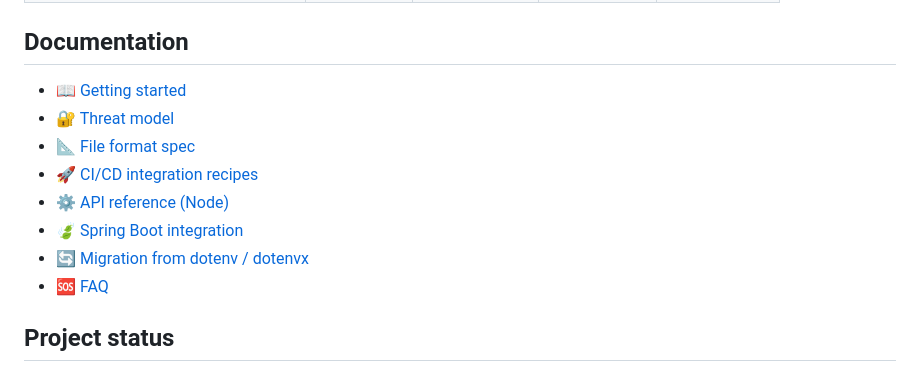
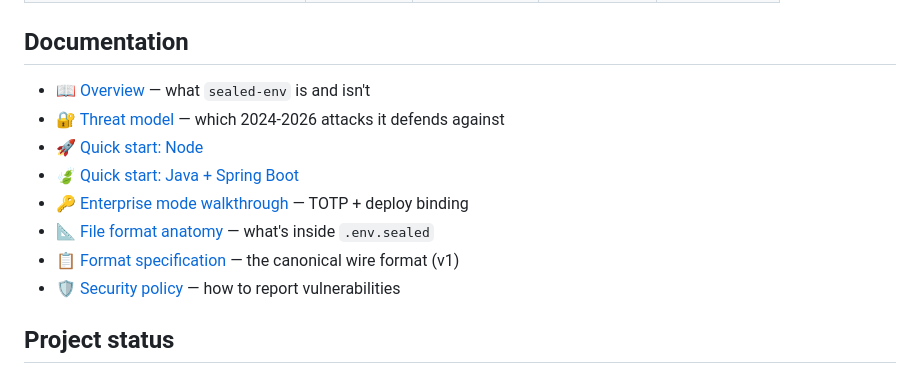
Before and after one commit to davidalmeidac/sealed-env, a Markdown page: README.md, the part around one of its changes. Drawn GitHub-style.

Commit message:
docs(readme): fix broken doc links to point at the actual files in /docs
The README listed Home.md, Getting-Started.md, CI-CD-Recipes.md, API-Node.md,
Spring-Boot.md, Migration.md, FAQ.md — none of which existed in /docs.
Visitors clicking those got 404s.

Replaced with the 6 actual numbered guides plus the format spec and security
policy. The header link bar now points to /docs (the index), the live landing
site, and the canonical SPEC/SECURITY/THREAT_MODEL files.

```diff
--- a/README.md
+++ b/README.md
@@ -233,14 +233,14 @@ TOTP. If the TOTP token leaks → useless for the next deploy (different commit)
 
 ## Documentation
 
-- 📖 [Getting started](docs/Getting-Started.md)
-- 🔐 [Threat model](THREAT_MODEL.md)
-- 📐 [File format spec](SPEC.md)
-- 🚀 [CI/CD integration recipes](docs/CI-CD-Recipes.md)
-- ⚙️ [API reference (Node)](docs/API-Node.md)
-- 🍃 [Spring Boot integration](docs/Spring-Boot.md)
-- 🔄 [Migration from dotenv / dotenvx](docs/Migration.md)
-- 🆘 [FAQ](docs/FAQ.md)
+- 📖 [Overview](docs/01-overview.md) — what `sealed-env` is and isn't
+- 🔐 [Threat model](docs/02-threat-model.md) — which 2024-2026 attacks it defends against
+- 🚀 [Quick start: Node](docs/03-quickstart-node.md)
+- 🍃 [Quick start: Java + Spring Boot](docs/04-quickstart-java.md)
+- 🔑 [Enterprise mode walkthrough](docs/05-enterprise-mode.md) — TOTP + deploy binding
+- 📐 [File format anatomy](docs/06-format-anatomy.md) — what's inside `.env.sealed`
+- 📋 [Format specification](SPEC.md) — the canonical wire format (v1)
+- 🛡️ [Security policy](SECURITY.md) — how to report vulnerabilities
 
 ## Project status
 
```
Also changed, not shown: other parts of README.md (+1 -1 lines).
